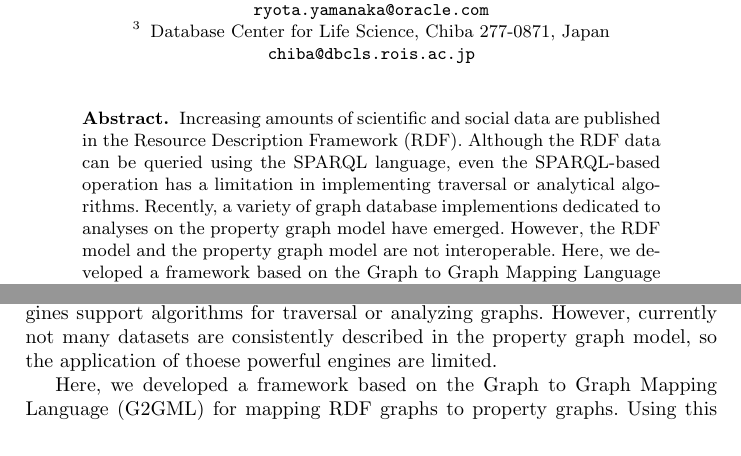
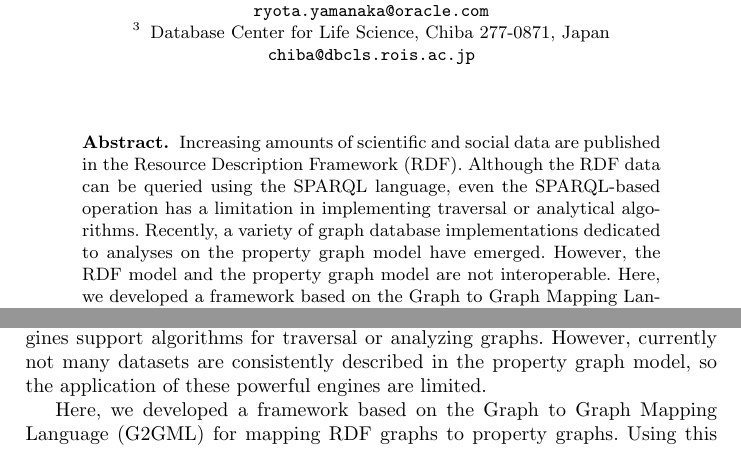
Before and after one commit to g2glab/paper-01, a LaTeX paper (samplepaper.tex): two parts of page 1 of 5, joined at a grey line, cut so that both start at the same text. Compiled offline with pdfLaTeX.

Commit message:
Fix typos, etc.

```diff
--- a/samplepaper.tex
+++ b/samplepaper.tex
@@ -43,7 +43,7 @@ Database Center for Life Science, Chiba 277-0871, Japan\\
 \begin{abstract}
 % The abstract should briefly summarize the contents of the paper in 15--250 words.
 Increasing amounts of scientific and social data are published in the Resource Description Framework (RDF). Although the RDF data can be queried using the SPARQL language, even the SPARQL-based operation has a limitation in implementing traversal or analytical algorithms.
-Recently, a variety of graph database implementions dedicated to analyses on the property graph model have emerged.
+Recently, a variety of graph database implementations dedicated to analyses on the property graph model have emerged.
 However, the RDF model and the property graph model are not interoperable.
 Here, we developed a framework based on the Graph to Graph Mapping Language (G2GML) for mapping RDF graphs to property graphs to make the most of accumulated RDF data.
 Using this framework, graph data described in the RDF model can be converted to the property graph model and can be loaded to several graph database engines for further analysis. Future works include implementing and utilizing graph algorithms to make the most of the accumulated data in various analytical engines.
@@ -56,7 +56,7 @@ Using this framework, graph data described in the RDF model can be converted to
 
 Increasing amounts of scientific and social data are described as graphs. As a format of graph data, the Resource Description Framework (RDF) is widely used. Although the RDF data can be queried using the SPARQL language in a flexible way, SPARQL is not dedicated to traversal of graphs and has a limitation in implementing graph analysis algorithms.
 
-In the context of graph analysis, the property graph model~\cite{angles} is becoming popular; various graph database engines, including Neo4j~\cite{neo4j}, Oracle Labs PGX~\cite{pgx}, and Amazon Neptune~\cite{neptune}, adopt this model. These graph database engines support algorithms for traversal or analyzing graphs. However, currently not many datasets are consistently described in the property graph model, so the application of thoese powerful engines are limited.
+In the context of graph analysis, the property graph model~\cite{angles} is becoming popular; various graph database engines, including Neo4j~\cite{neo4j}, Oracle Labs PGX~\cite{pgx}, and Amazon Neptune~\cite{neptune}, adopt this model. These graph database engines support algorithms for traversal or analyzing graphs. However, currently not many datasets are consistently described in the property graph model, so the application of these powerful engines are limited.
 
 Here, we developed a framework based on the Graph to Graph Mapping Language (G2GML) for mapping RDF graphs to property graphs. Using this framework, accumulated graph data described in the RDF model can be converted to the property graph model and can be loaded to several graph database engines.
 
```
Also changed, not shown: samplepaper.tex (2 more changed lines).
